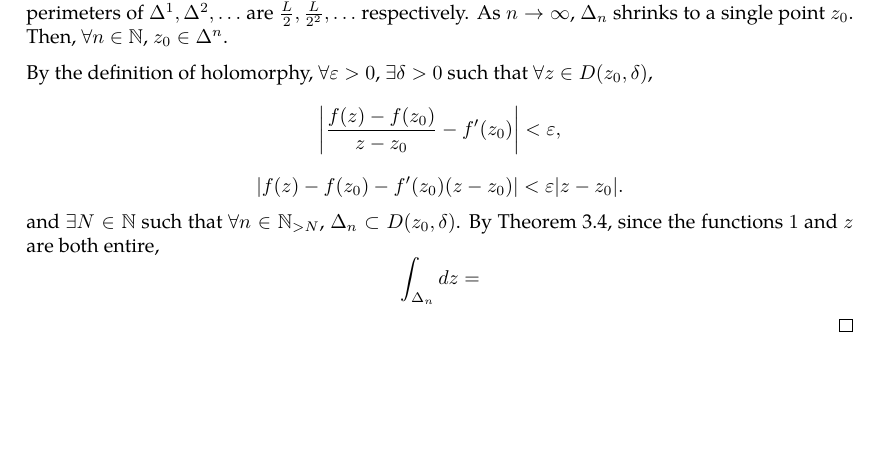
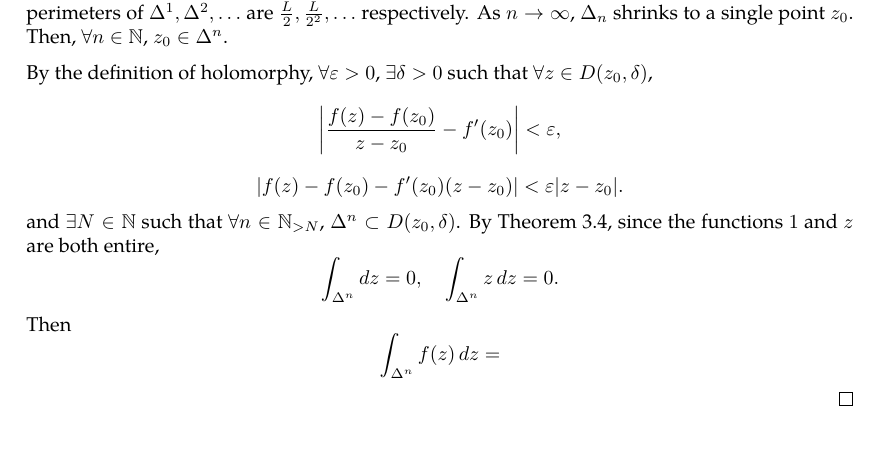
Before and after one commit to slipperking/complex-analysis-latex, a LaTeX document (main.tex): part of page 20 of 20, cut so that both start at the same text. Compiled offline with pdfLaTeX.

Commit message:
overleaf_to_git (Fri May 23 10:26:28 2025 -0700): update main.tex from r4028 to r4038

```diff
--- a/main.tex
+++ b/main.tex
@@ -557,6 +557,6 @@ When Cauchy famously published \autoref{thm:cauchyintegralformula} and \autoref{
     \[\Delta^1\geq\frac{M}{4},\]
     and recursively, choose \(\Delta^2\geq\frac{M}{4^2},\ldots,\Delta^n\geq\frac{M}{4^n}\). Let \(L\) denote the perimeter of \(\Delta\). Then, the perimeters of \(\Delta^1, \Delta^2,\ldots\) are \(\frac{L}{2},\frac{L}{2^2},\ldots\) respectively. As \(n\to\infty\), \(\Delta_n\) shrinks to a single point \(z_0\). Then, \(\forall n\in\mathbb{N}\), \(z_0\in\Delta^n\).
 
-    By the definition of holomorphy, \(\forall\varepsilon>0\), \(\exists\delta>0\) such that \(\forall z\in D\paren{z_0,\delta}\), \[\abs{\frac{f\paren{z}-f\paren{z_0}}{z-z_0}-f'\paren{z_0}}<\varepsilon,\]\[\abs{f\paren{z}-f\paren{z_0}-f'\paren{z_0}\paren{z-z_0}}<\varepsilon\abs{z-z_0}.\] and \(\exists N\in\mathbb{N}\) such that \(\forall n\in \mathbb{N}_{>N}\), \(\Delta_n\subset D\paren{z_0,\delta}\). By \autoref{thm:cauchyintegraltheorem}, since the functions \(1\) and \(z\) are both entire, \[\int_{\Delta_n}\ddz=\]
+    By the definition of holomorphy, \(\forall\varepsilon>0\), \(\exists\delta>0\) such that \(\forall z\in D\paren{z_0,\delta}\), \[\abs{\frac{f\paren{z}-f\paren{z_0}}{z-z_0}-f'\paren{z_0}}<\varepsilon,\]\[\abs{f\paren{z}-f\paren{z_0}-f'\paren{z_0}\paren{z-z_0}}<\varepsilon\abs{z-z_0}.\] and \(\exists N\in\mathbb{N}\) such that \(\forall n\in \mathbb{N}_{>N}\), \(\Delta^n\subset D\paren{z_0,\delta}\). By \autoref{thm:cauchyintegraltheorem}, since the functions \(1\) and \(z\) are both entire, \[\int_{\Delta^n}\ddz=0,\quad\int_{\Delta^n}z\ddz=0.\] Then \[\int_{\Delta^n}f(z)\ddz=\]
 \end{proof}
 \end{document}
```
